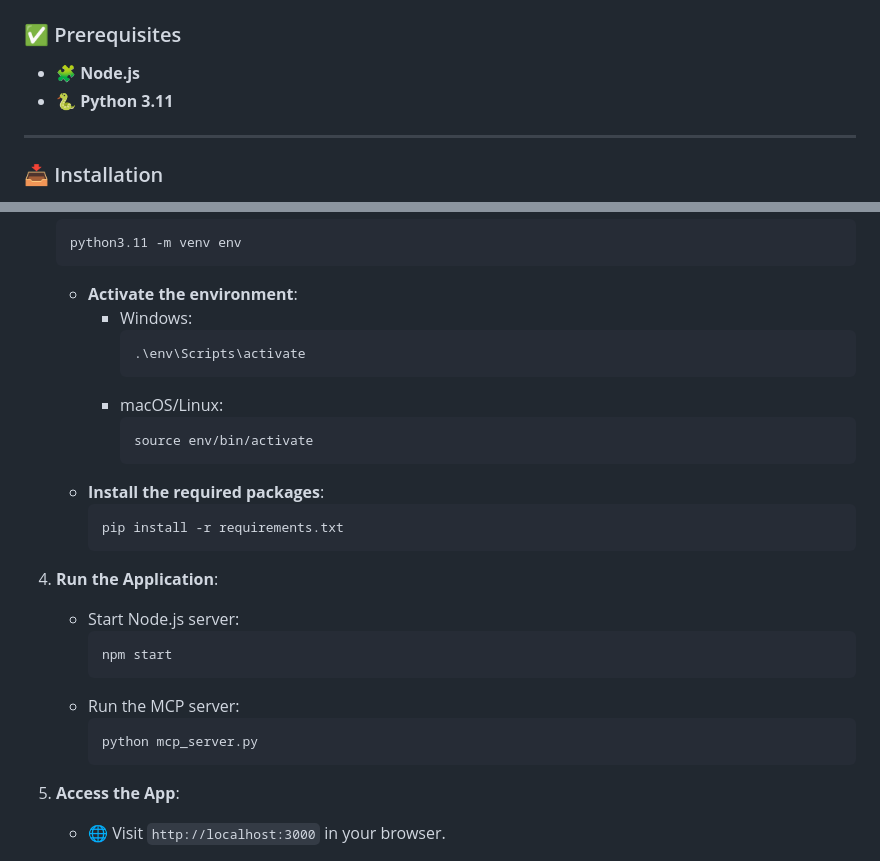
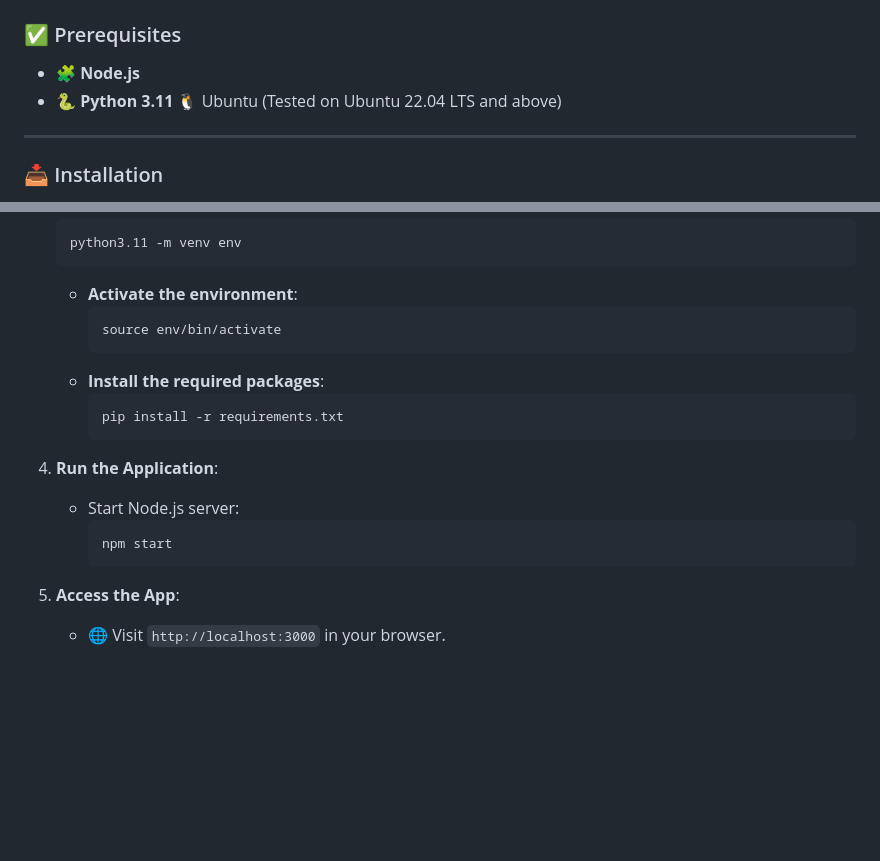
Before and after one commit to devdastl/Smart_Scheduler_AI-EAG_S-5, a Markdown page: README.md, 2 parts joined by grey strips. Rendered like a GitHub page; blank space fills up the shorter version.

Commit message:
UPDATE: Readme file

````diff
--- a/README.md
+++ b/README.md
@@ -78,6 +78,7 @@ Defined in `mcp_server.py`:
 
 - 🧩 **Node.js**
 - 🐍 **Python 3.11**
+🐧 Ubuntu (Tested on Ubuntu 22.04 LTS and above)
 
 ---
 
@@ -99,11 +100,6 @@ Defined in `mcp_server.py`:
    python3.11 -m venv env
    ```
    - **Activate the environment**:
-     - Windows:
-       ```bash
-       .\env\Scripts\activate
-       ```
-     - macOS/Linux:
        ```bash
        source env/bin/activate
        ```
@@ -117,10 +113,6 @@ Defined in `mcp_server.py`:
      ```bash
      npm start
      ```
-   - Run the MCP server:
-     ```bash
-     python mcp_server.py
-     ```
 
 5. **Access the App**:
    - 🌐 Visit `http://localhost:3000` in your browser.
````
